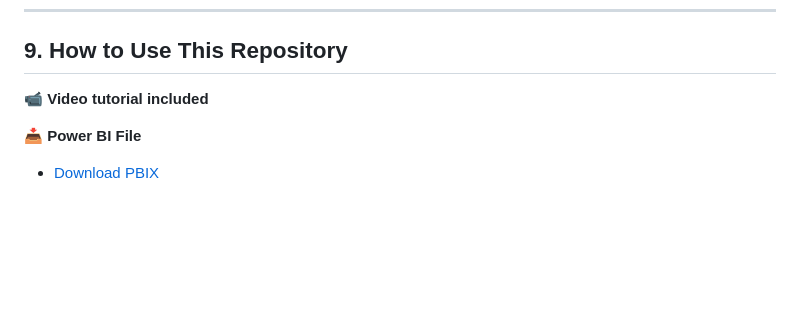
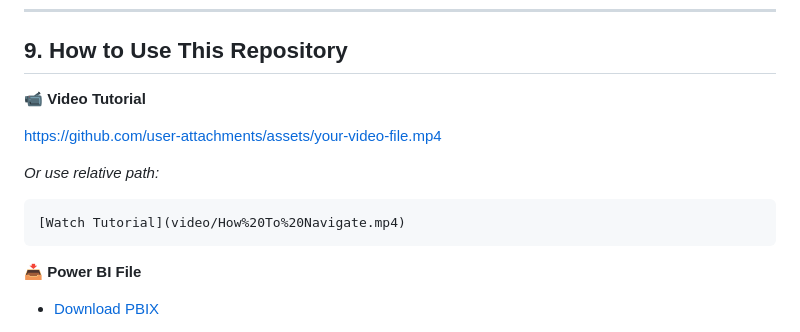
Before and after one commit to Anne-Wambaire-Mwangi/USA-flight-operations-analysis, a Markdown page: README.md, the part around the change printed below. Rendered like a GitHub page; blank space fills up the shorter version.

````diff
--- a/README.md
+++ b/README.md
@@ -226,7 +226,14 @@ JetBlue, Allegiant, Frontier, SkyWest, and PSA Airlines
 
 ## 9. How to Use This Repository
 
-📹 **Video tutorial included**
+📹 **Video Tutorial**
+
+https://github.com/user-attachments/assets/your-video-file.mp4
+
+*Or use relative path:*
+```markdown
+[Watch Tutorial](video/How%20To%20Navigate.mp4)
+```
 
 📥 **Power BI File**
 - [Download PBIX](https://drive.google.com/file/d/1bXrlKnyMT-KtkH0JB6_kqHgJHNrdK3z3/view?usp=drive_link)
````
Also changed, not shown: other parts of README.md (+9 -9 lines).
